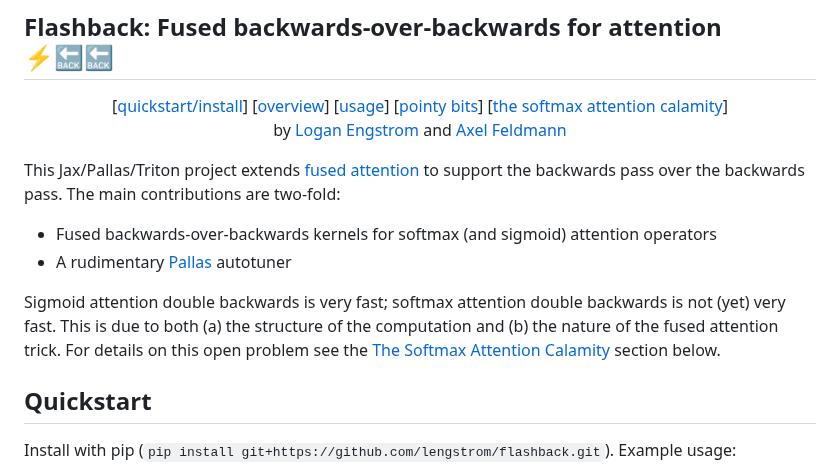
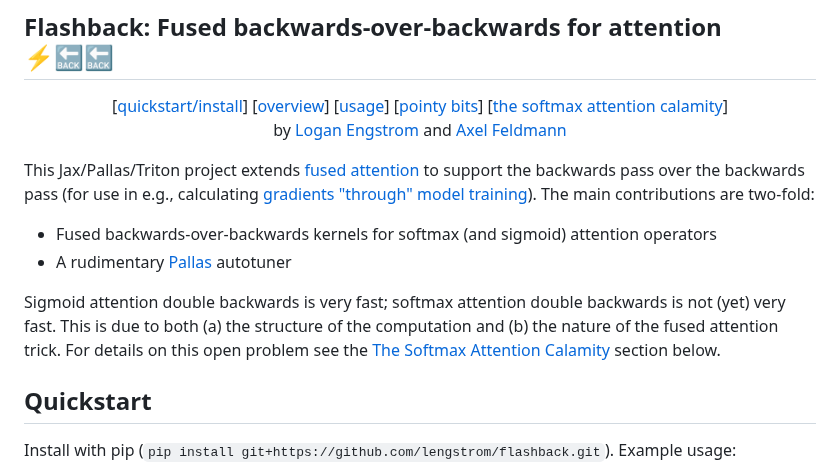
Before and after one commit to 21chenb/flashback, a Markdown page: readme.md, the part around the change. Drawn GitHub-style.

```diff
--- a/readme.md
+++ b/readme.md
@@ -9,15 +9,12 @@
 by <a href="https://loganengstrom.com">Logan Engstrom</a> and <a href="https://feldmann.nyc">Axel Feldmann</a>
 </p>
 
-This Jax/Pallas/Triton project extends [fused attention](https://arxiv.org/abs/2205.14135) to support the backwards pass over the backwards pass. The main contributions are two-fold:
+This Jax/Pallas/Triton project extends [fused attention](https://arxiv.org/abs/2205.14135) to support the backwards pass over the backwards pass (for use in e.g., calculating <a href="https://arxiv.org/abs/2503.13751">gradients "through" model training</a>). The main contributions are two-fold:
 
 - Fused backwards-over-backwards kernels for softmax (and sigmoid) attention operators
 - A rudimentary [Pallas](https://docs.jax.dev/en/latest/pallas/index.html) autotuner
 
 Sigmoid attention double backwards is very fast; softmax attention double backwards is not (yet) very fast. This is due to both (a) the structure of the computation and (b) the nature of the fused attention trick. For details on this open problem see the [The Softmax Attention Calamity](#the-softmax-attention-calamity) section below.
-
-
-
 
 ## Quickstart
 
```
